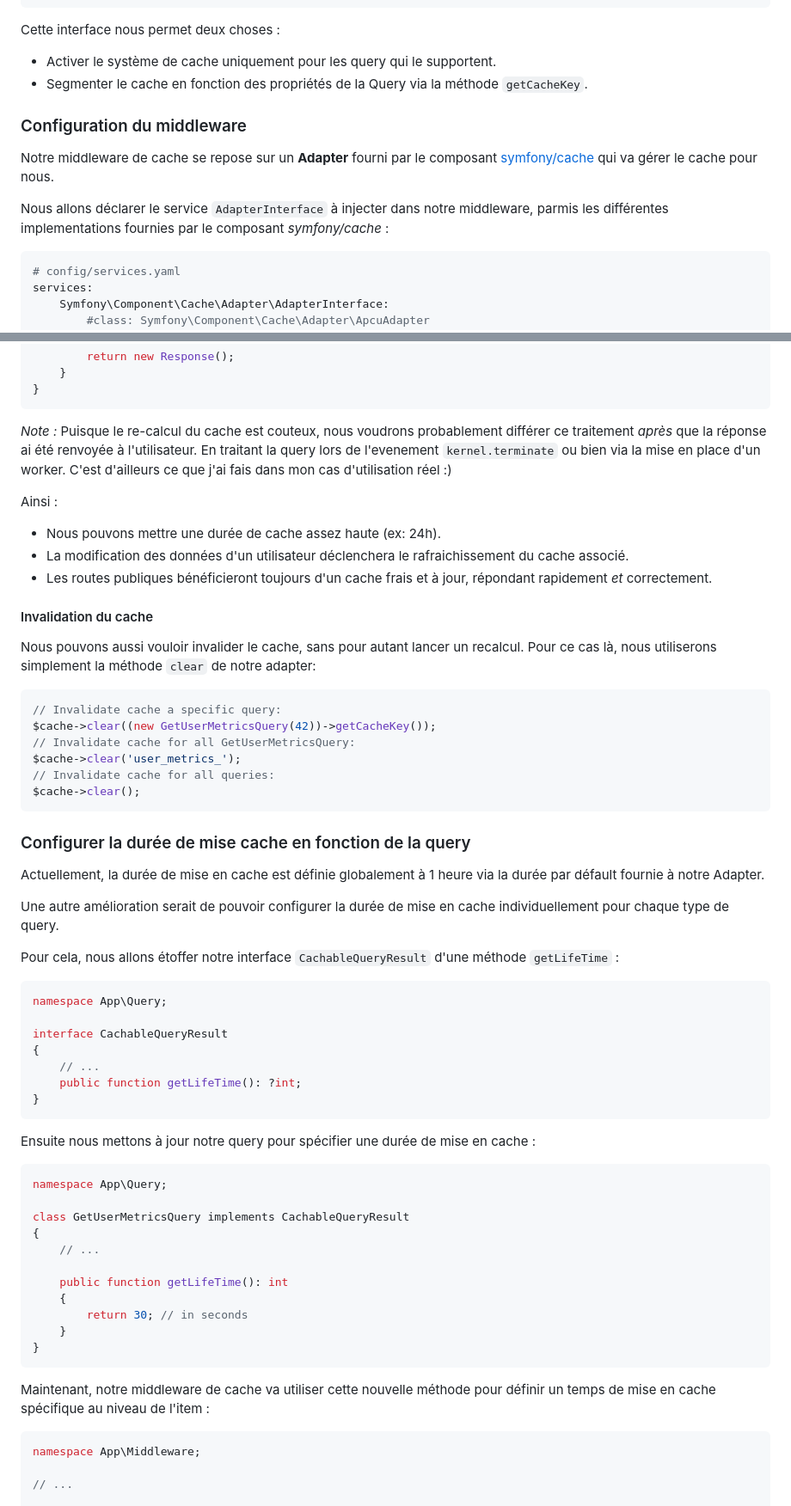
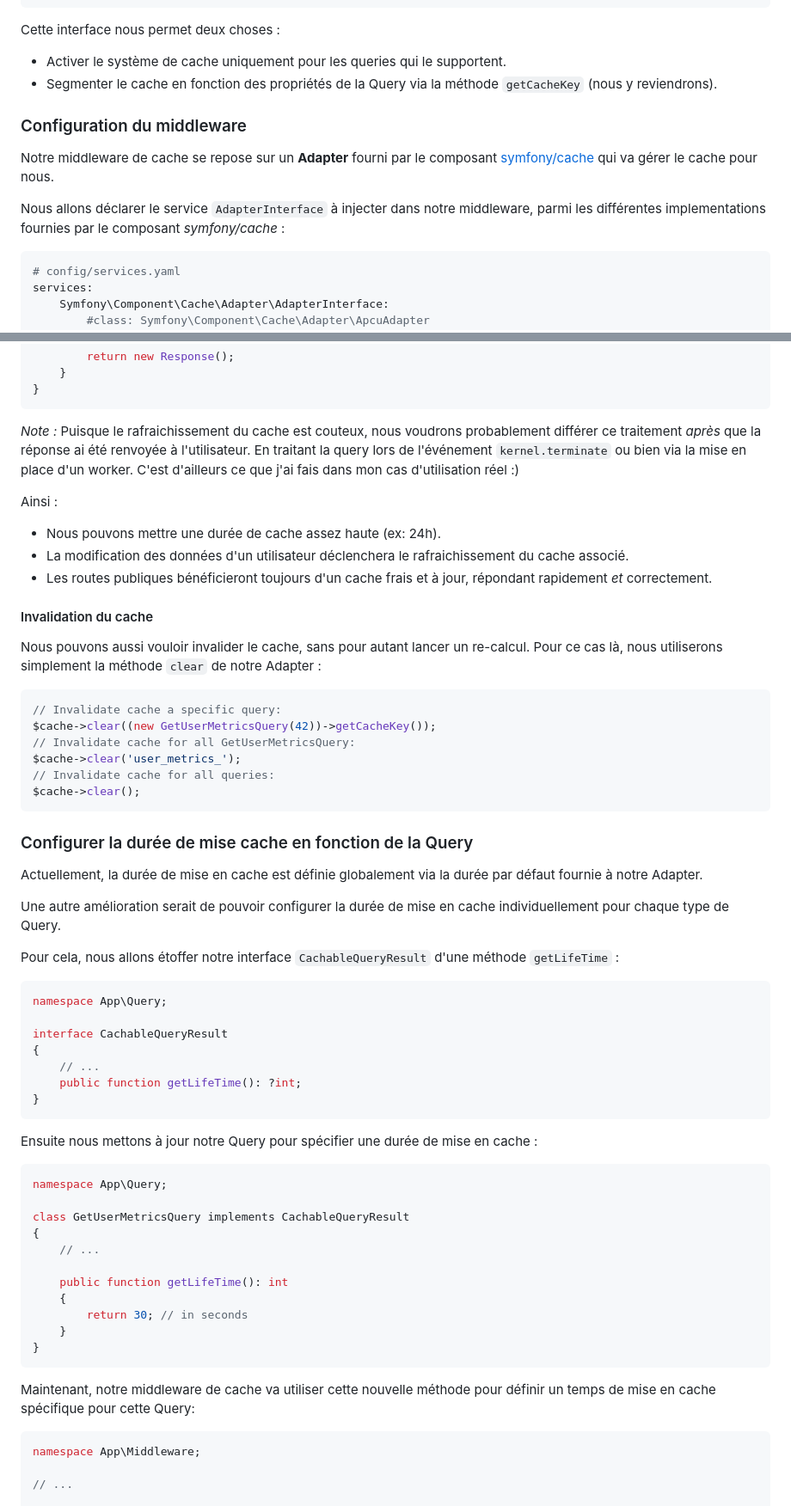
Before and after one commit to Tom32i/portfolio, a Markdown page: content/article/cache-query-avec-symfony-messenger.md, 2 parts joined by grey strips. Shown at 86% size. Rendered like a GitHub page.

````diff
--- a/content/article/cache-query-avec-symfony-messenger.md
+++ b/content/article/cache-query-avec-symfony-messenger.md
@@ -176,14 +176,14 @@ interface CachableQueryResult
 ```
 
 Cette interface nous permet deux choses :
-- Activer le système de cache uniquement pour les query qui le supportent.
-- Segmenter le cache en fonction des propriétés de la Query via la méthode `getCacheKey`.
+- Activer le système de cache uniquement pour les queries qui le supportent.
+- Segmenter le cache en fonction des propriétés de la Query via la méthode `getCacheKey` (nous y reviendrons).
 
 ### Configuration du middleware
 
 Notre middleware de cache se repose sur un **Adapter** fourni par le composant [symfony/cache](https://symfony.com/doc/current/components/cache.html) qui va gérer le cache pour nous.
 
-Nous allons déclarer le service `AdapterInterface` à injecter dans notre middleware, parmis les différentes implementations fournies par le composant _symfony/cache_ :
+Nous allons déclarer le service `AdapterInterface` à injecter dans notre middleware, parmi les différentes implementations fournies par le composant _symfony/cache_ :
 
 ```yaml
 # config/services.yaml
@@ -377,7 +378,7 @@ class EditUserController
 }
 ```
 
-_Note :_ Puisque le re-calcul du cache est couteux, nous voudrons probablement différer ce traitement _après_ que la réponse ai été renvoyée à l'utilisateur. En traitant la query lors de l'evenement `kernel.terminate` ou bien via la mise en place d'un worker. C'est d'ailleurs ce que j'ai fais dans mon cas d'utilisation réel :)
+_Note :_ Puisque le rafraichissement du cache est couteux, nous voudrons probablement différer ce traitement _après_ que la réponse ai été renvoyée à l'utilisateur. En traitant la query lors de l'événement `kernel.terminate` ou bien via la mise en place d'un worker. C'est d'ailleurs ce que j'ai fais dans mon cas d'utilisation réel :)
 
 Ainsi :
 - Nous pouvons mettre une durée de cache assez haute (ex: 24h).
@@ -386,8 +387,8 @@ Ainsi :
 
 #### Invalidation du cache
 
-Nous pouvons aussi vouloir invalider le cache, sans pour autant lancer un recalcul.
-Pour ce cas là, nous utiliserons simplement la méthode `clear` de notre adapter:
+Nous pouvons aussi vouloir invalider le cache, sans pour autant lancer un re-calcul.
+Pour ce cas là, nous utiliserons simplement la méthode `clear` de notre Adapter :
 
 ```php
 // Invalidate cache a specific query:
@@ -398,11 +399,11 @@ $cache->clear('user_metrics_');
 $cache->clear();
 ```
 
-### Configurer la durée de mise cache en fonction de la query
+### Configurer la durée de mise cache en fonction de la Query
 
-Actuellement, la durée de mise en cache est définie globalement à 1 heure via la durée par défault fournie à notre Adapter.
+Actuellement, la durée de mise en cache est définie globalement via la durée par défaut fournie à notre Adapter.
 
-Une autre amélioration serait de pouvoir configurer la durée de mise en cache individuellement pour chaque type de query.
+Une autre amélioration serait de pouvoir configurer la durée de mise en cache individuellement pour chaque type de Query.
 
 Pour cela, nous allons étoffer notre interface `CachableQueryResult` d'une méthode `getLifeTime` :
 
@@ -416,7 +417,7 @@ interface CachableQueryResult
 }
 ```
 
-Ensuite nous mettons à jour notre query pour spécifier une durée de mise en cache :
+Ensuite nous mettons à jour notre Query pour spécifier une durée de mise en cache :
 
 ```php
 namespace App\Query;
@@ -432,7 +433,7 @@ class GetUserMetricsQuery implements CachableQueryResult
 }
 ```
 
-Maintenant, notre middleware de cache va utiliser cette nouvelle méthode pour définir un temps de mise en cache spécifique au niveau de l'item :
+Maintenant, notre middleware de cache va utiliser cette nouvelle méthode pour définir un temps de mise en cache spécifique pour cette Query:
 
 ```php
 namespace App\Middleware;
````
Also changed, not shown: other parts of content/article/cache-query-avec-symfony-messenger.md (+29 -28 lines).
